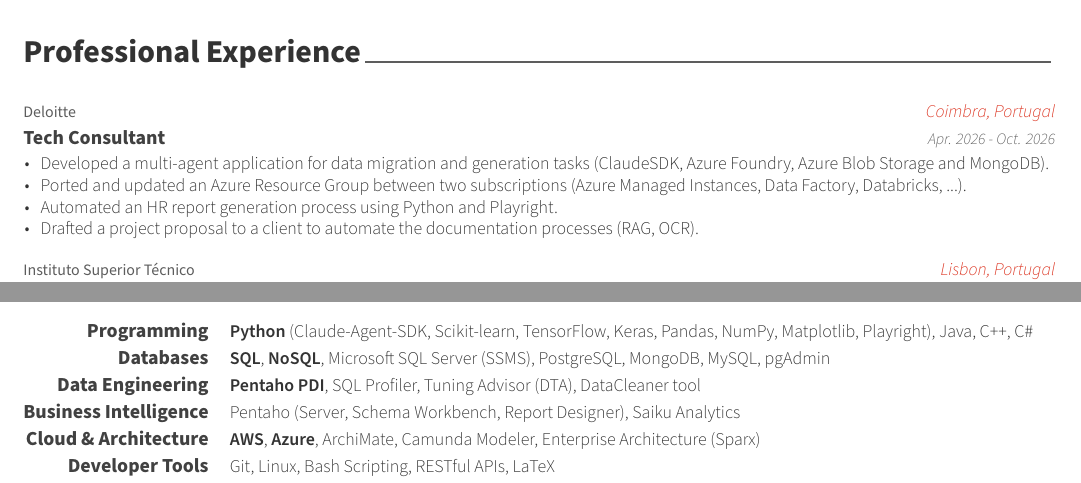
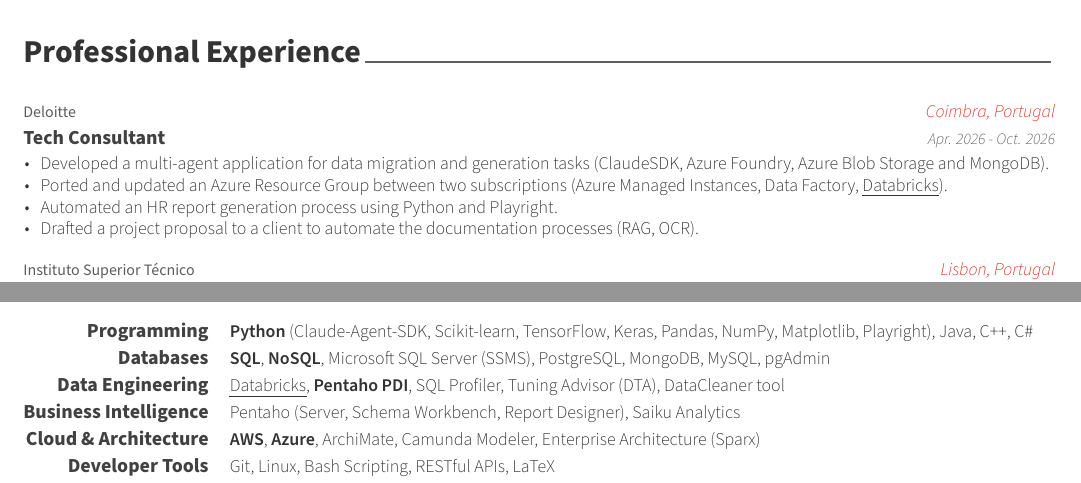
Before and after one commit to JARCosta/cv, a LaTeX CV (mit_becl/JoaoRoqueCosta.tex, which reads mit_becl/resume/1.experience.tex, mit_becl/resume/5.skills.tex): two parts of the page, joined at a grey line, cut so that both start at the same text. Compiled offline with XeLaTeX.

Commit message:
Update CV: enhance project descriptions and add Databricks reference in skills

```diff
--- a/mit_becl/resume/1.experience.tex
+++ b/mit_becl/resume/1.experience.tex
@@ -18,7 +18,7 @@
   {
     \begin{cvitems} % Description(s) of tasks/responsibilities
       \item {Developed a multi-agent application for data migration and generation tasks (ClaudeSDK, Azure Foundry, Azure Blob Storage and MongoDB).}
-      \item {Ported and updated an Azure Resource Group between two subscriptions (Azure Managed Instances, Data Factory, Databricks, ...).}
+      \item {Ported and updated an Azure Resource Group between two subscriptions (Azure Managed Instances, Data Factory, \cvref{https://credentials.databricks.com/254cf778-e2d2-4dd6-a49c-11195d95cfbf}{Databricks}).}
       \item {Automated an HR report generation process using Python and Playright.}
       \item {Drafted a project proposal to a client to automate the documentation processes (RAG, OCR).}
     \end{cvitems}
--- a/mit_becl/resume/5.skills.tex
+++ b/mit_becl/resume/5.skills.tex
@@ -11,7 +11,7 @@
 
   \cvskill
     {Data Engineering}
-    {\textbf{Pentaho PDI}, SQL Profiler, Tuning Advisor (DTA), DataCleaner tool}
+    {\cvref{https://credentials.databricks.com/254cf778-e2d2-4dd6-a49c-11195d95cfbf}{Databricks}, \textbf{Pentaho PDI}, SQL Profiler, Tuning Advisor (DTA), DataCleaner tool}
 
   \cvskill
     {Business Intelligence}
```
Also changed, not shown: mit_becl/out/JoaoRoqueCosta.pdf.
